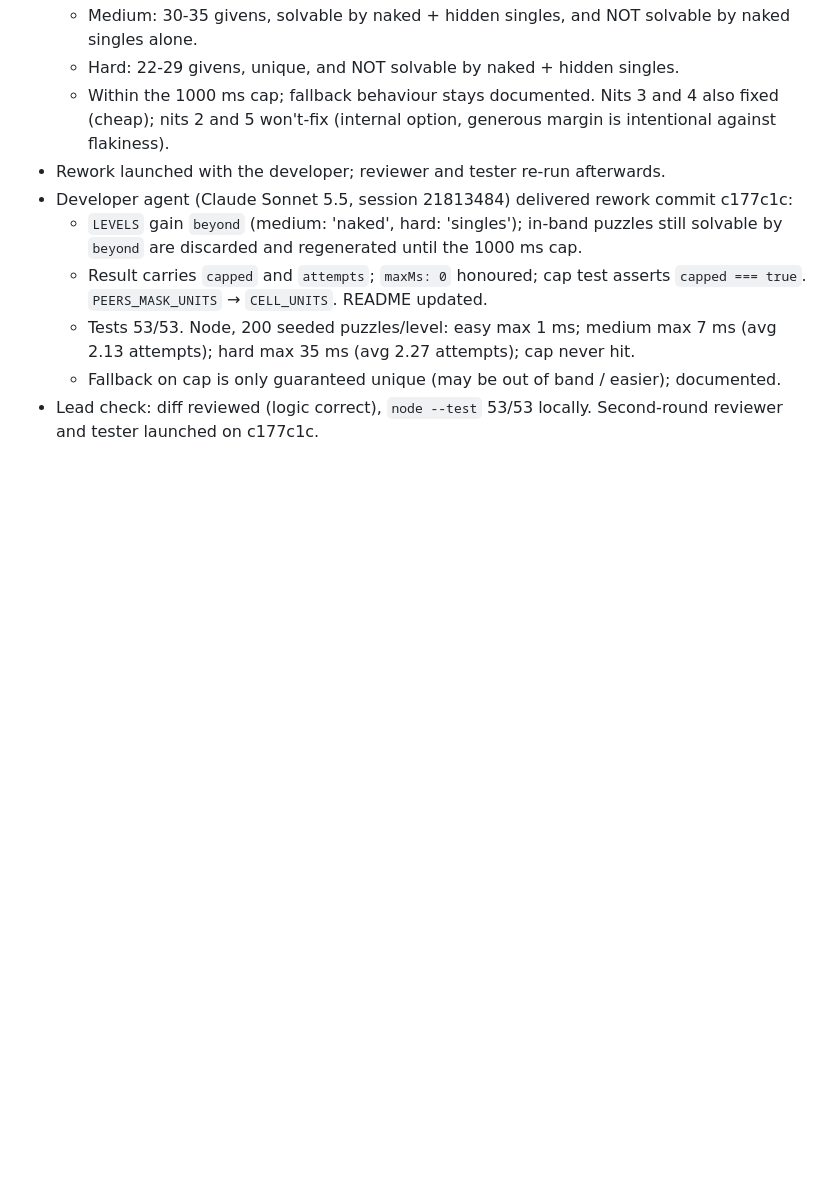
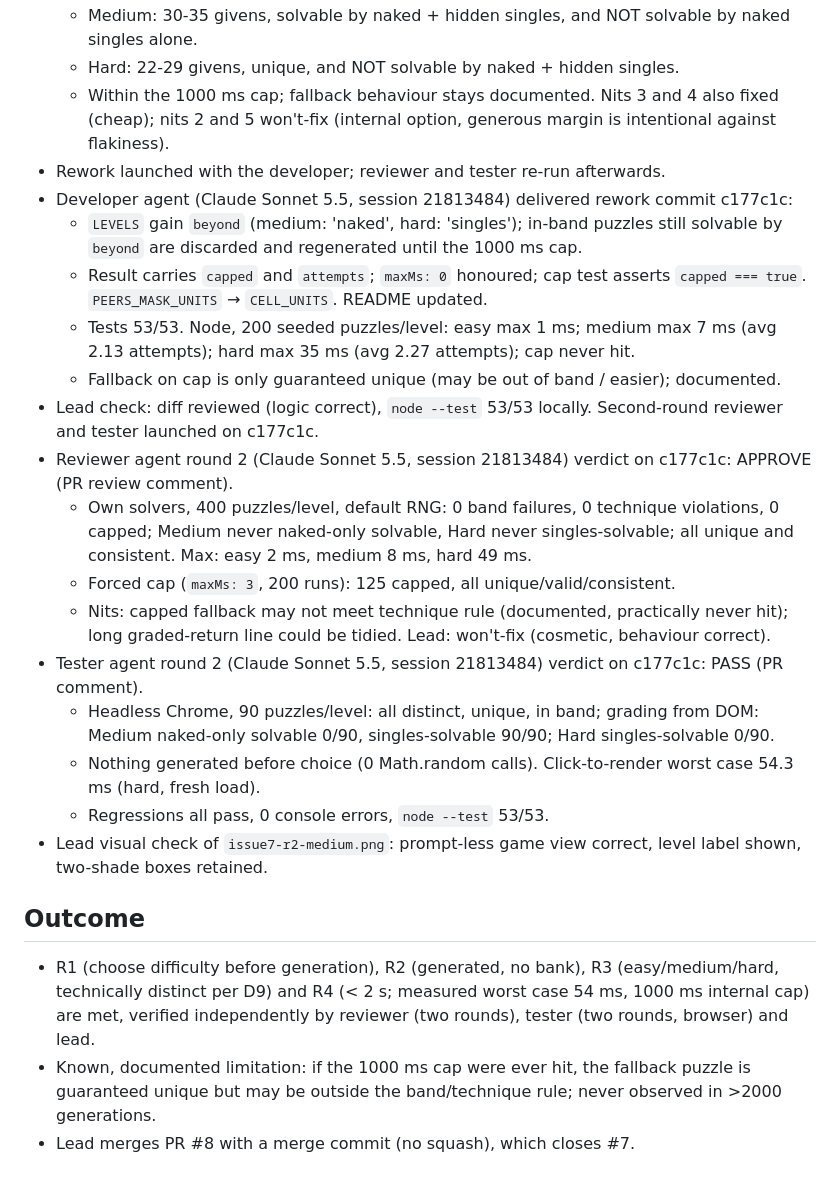
Before and after one commit to dirkmarski/weaver, a Markdown page: work-log/issue-7-generated-sudoku.md, the part around the change. GitHub-like rendering; blank space fills up the shorter version.

Commit message:
[lead][session 21813484] Log round 2 gates and outcome (#7)
Co-Authored-By: Claude Opus 5.5 <noreply@anthropic.com>

```diff
--- a/work-log/issue-7-generated-sudoku.md
+++ b/work-log/issue-7-generated-sudoku.md
@@ -74,3 +74,17 @@
   - Tests 53/53. Node, 200 seeded puzzles/level: easy max 1 ms; medium max 7 ms (avg 2.13 attempts); hard max 35 ms (avg 2.27 attempts); cap never hit.
   - Fallback on cap is only guaranteed unique (may be out of band / easier); documented.
 - Lead check: diff reviewed (logic correct), `node --test` 53/53 locally. Second-round reviewer and tester launched on c177c1c.
+- Reviewer agent round 2 (Claude Sonnet 5.5, session 21813484) verdict on c177c1c: APPROVE (PR review comment).
+  - Own solvers, 400 puzzles/level, default RNG: 0 band failures, 0 technique violations, 0 capped; Medium never naked-only solvable, Hard never singles-solvable; all unique and consistent. Max: easy 2 ms, medium 8 ms, hard 49 ms.
+  - Forced cap (`maxMs: 3`, 200 runs): 125 capped, all unique/valid/consistent.
+  - Nits: capped fallback may not meet technique rule (documented, practically never hit); long graded-return line could be tidied. Lead: won't-fix (cosmetic, behaviour correct).
+- Tester agent round 2 (Claude Sonnet 5.5, session 21813484) verdict on c177c1c: PASS (PR comment).
+  - Headless Chrome, 90 puzzles/level: all distinct, unique, in band; grading from DOM: Medium naked-only solvable 0/90, singles-solvable 90/90; Hard singles-solvable 0/90.
+  - Nothing generated before choice (0 Math.random calls). Click-to-render worst case 54.3 ms (hard, fresh load).
+  - Regressions all pass, 0 console errors, `node --test` 53/53.
+- Lead visual check of `issue7-r2-medium.png`: prompt-less game view correct, level label shown, two-shade boxes retained.
+
+## Outcome
+- R1 (choose difficulty before generation), R2 (generated, no bank), R3 (easy/medium/hard, technically distinct per D9) and R4 (< 2 s; measured worst case 54 ms, 1000 ms internal cap) are met, verified independently by reviewer (two rounds), tester (two rounds, browser) and lead.
+- Known, documented limitation: if the 1000 ms cap were ever hit, the fallback puzzle is guaranteed unique but may be outside the band/technique rule; never observed in >2000 generations.
+- Lead merges PR #8 with a merge commit (no squash), which closes #7.
```
